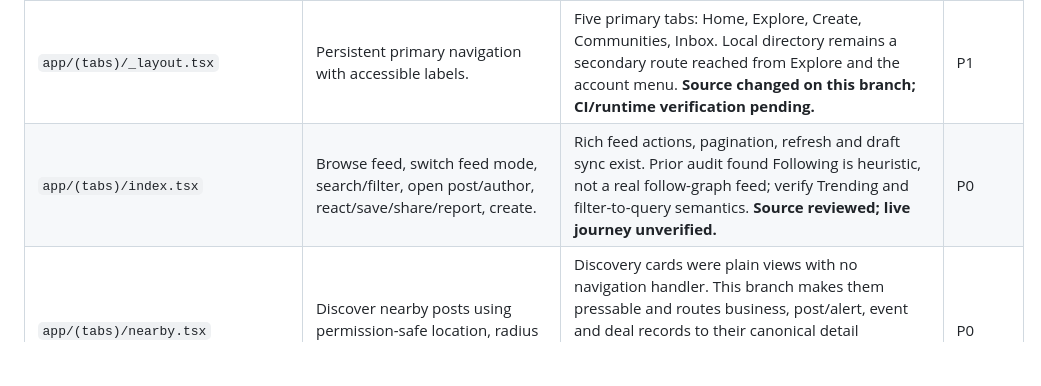
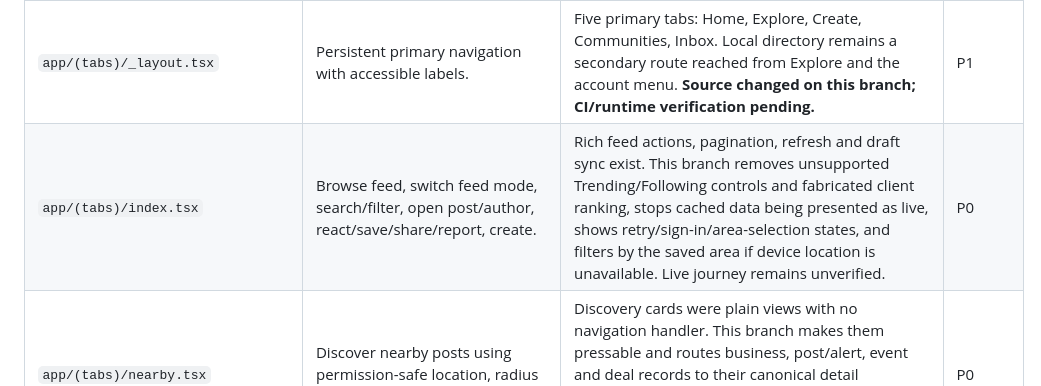
Before and after one commit to WadeeMeenie/lekka, a Markdown page: docs/SCREEN_BY_SCREEN_UX_AUDIT.md, the part around the change. Drawn GitHub-style; blank space fills up the shorter version.

Commit message:
docs: record honest feed modes and area fallback

```diff
--- a/docs/SCREEN_BY_SCREEN_UX_AUDIT.md
+++ b/docs/SCREEN_BY_SCREEN_UX_AUDIT.md
@@ -31,7 +31,7 @@ Status labels: **Source reviewed** = inspected in source; **Needs runtime verifi
 | `app/index.tsx` | Choose initial route; resume signed-in session or route to onboarding/auth without loops. | Root gate exists. Verify fresh install, resumed session, expired session and deep-link entry. **Needs runtime verification.** | P0 |
 | `app/_layout.tsx` | Mount providers, native stack, safe-area and app-level recovery. | Uses ThemeProvider, SafeAreaProvider, QueryClient and Expo Router. Startup error boundary exposes retry. **Source reviewed.** | P0 |
 | `app/(tabs)/_layout.tsx` | Persistent primary navigation with accessible labels. | Five primary tabs: Home, Explore, Create, Communities, Inbox. Local directory remains a secondary route reached from Explore and the account menu. **Source changed on this branch; CI/runtime verification pending.** | P1 |
-| `app/(tabs)/index.tsx` | Browse feed, switch feed mode, search/filter, open post/author, react/save/share/report, create. | Rich feed actions, pagination, refresh and draft sync exist. Prior audit found Following is heuristic, not a real follow-graph feed; verify Trending and filter-to-query semantics. **Source reviewed; live journey unverified.** | P0 |
+| `app/(tabs)/index.tsx` | Browse feed, switch feed mode, search/filter, open post/author, react/save/share/report, create. | Rich feed actions, pagination, refresh and draft sync exist. This branch removes unsupported Trending/Following controls and fabricated client ranking, stops cached data being presented as live, shows retry/sign-in/area-selection states, and filters by the saved area if device location is unavailable. Live journey remains unverified. | P0 |
 | `app/(tabs)/nearby.tsx` | Discover nearby posts using permission-safe location, radius and filters. | Discovery cards were plain views with no navigation handler. This branch makes them pressable and routes business, post/alert, event and deal records to their canonical detail destinations. Category filter behavior is being fixed in a new migration; live RPC remains unverified until deployed. | P0 |
 | `app/(tabs)/local.tsx` | Search local businesses, deals, events, marketplace, jobs and services. | Category-driven directory exists. Its details sheet previously offered only “Done”; this branch adds an “Open details” action that routes to the canonical entity screen. Category-to-query behavior still needs live checks. | P1 |
 | `app/(tabs)/create.tsx` | Publish post, alert, event, business update, deal, listing, job or service. | Category-specific fields, image selection, validation, upload progress and offline draft logic exist. Keep one composer and progressively reveal only relevant fields; verify success navigation, retry and each category's persisted fields. | P0 |
```
